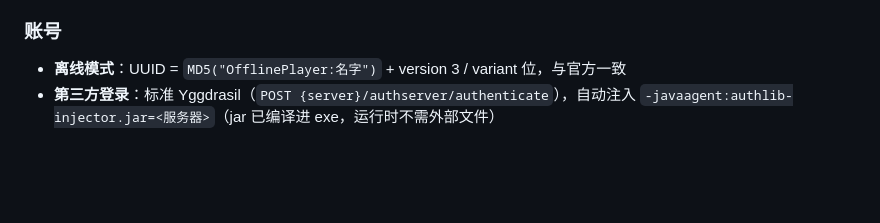
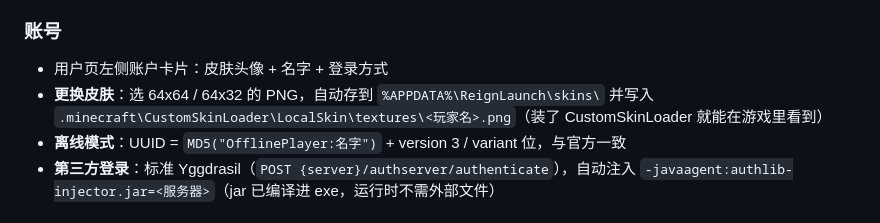
Before and after one commit to ShadowForgekin/ReignLaunch, a Markdown page: README.md, the part around the change. Rendered like a GitHub page; blank space fills up the shorter version.

Commit message:
feat: offline skin support (GDI+ avatar) and account card on user page

```diff
--- a/README.md
+++ b/README.md
@@ -24,6 +24,9 @@
 - 用 `java.exe` + `CREATE_NO_WINDOW` 启动：**不弹黑窗口**，但能抓到完整日志
 
 ### 账号
+- 用户页左侧账户卡片：皮肤头像 + 名字 + 登录方式
+- **更换皮肤**：选 64x64 / 64x32 的 PNG，自动存到 `%APPDATA%\ReignLaunch\skins\` 并写入
+  `.minecraft\CustomSkinLoader\LocalSkin\textures\<玩家名>.png`（装了 CustomSkinLoader 就能在游戏里看到）
 - **离线模式**：UUID = `MD5("OfflinePlayer:名字")` + version 3 / variant 位，与官方一致
 - **第三方登录**：标准 Yggdrasil（`POST {server}/authserver/authenticate`），自动注入
   `-javaagent:authlib-injector.jar=<服务器>`（jar 已编译进 exe，运行时不需外部文件）
```
Also changed, not shown: screenshots/ui_user.jpg (added), 1 other file.
